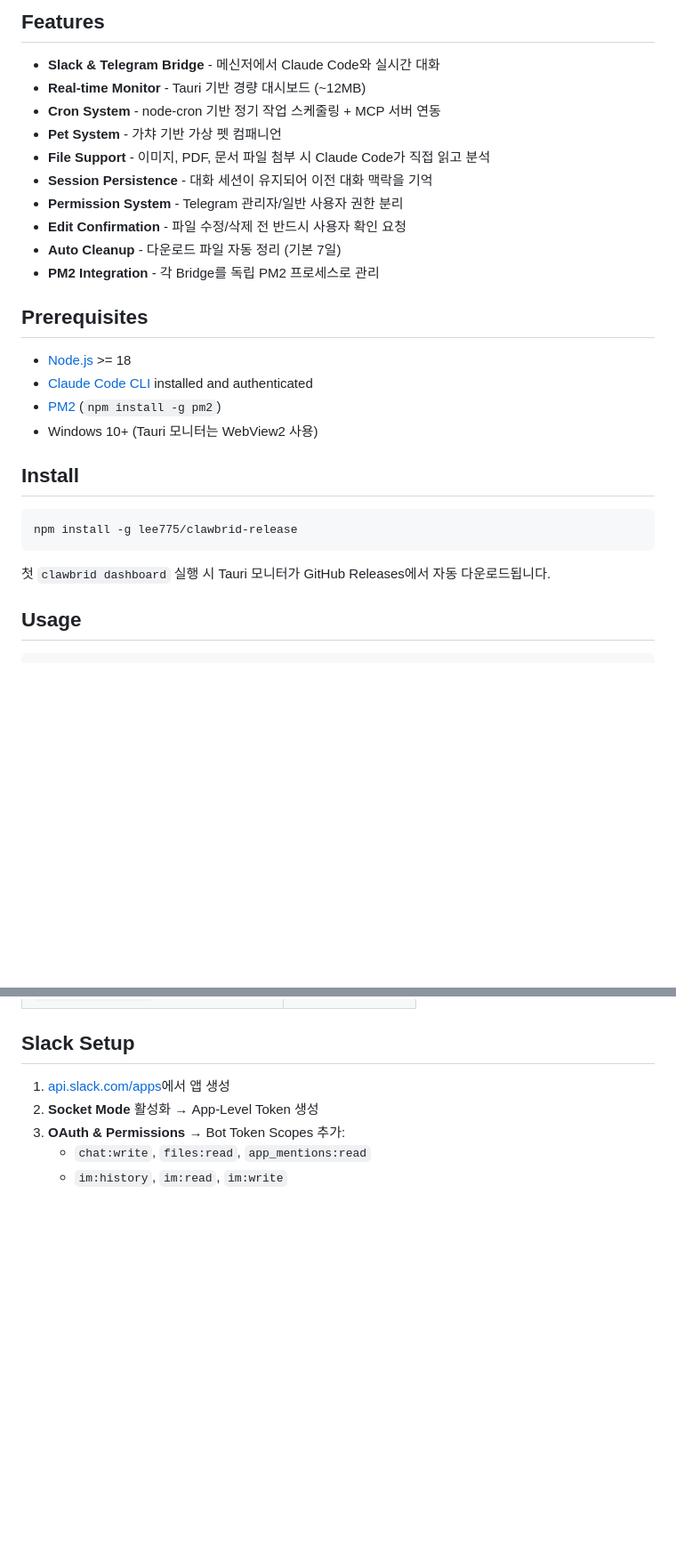
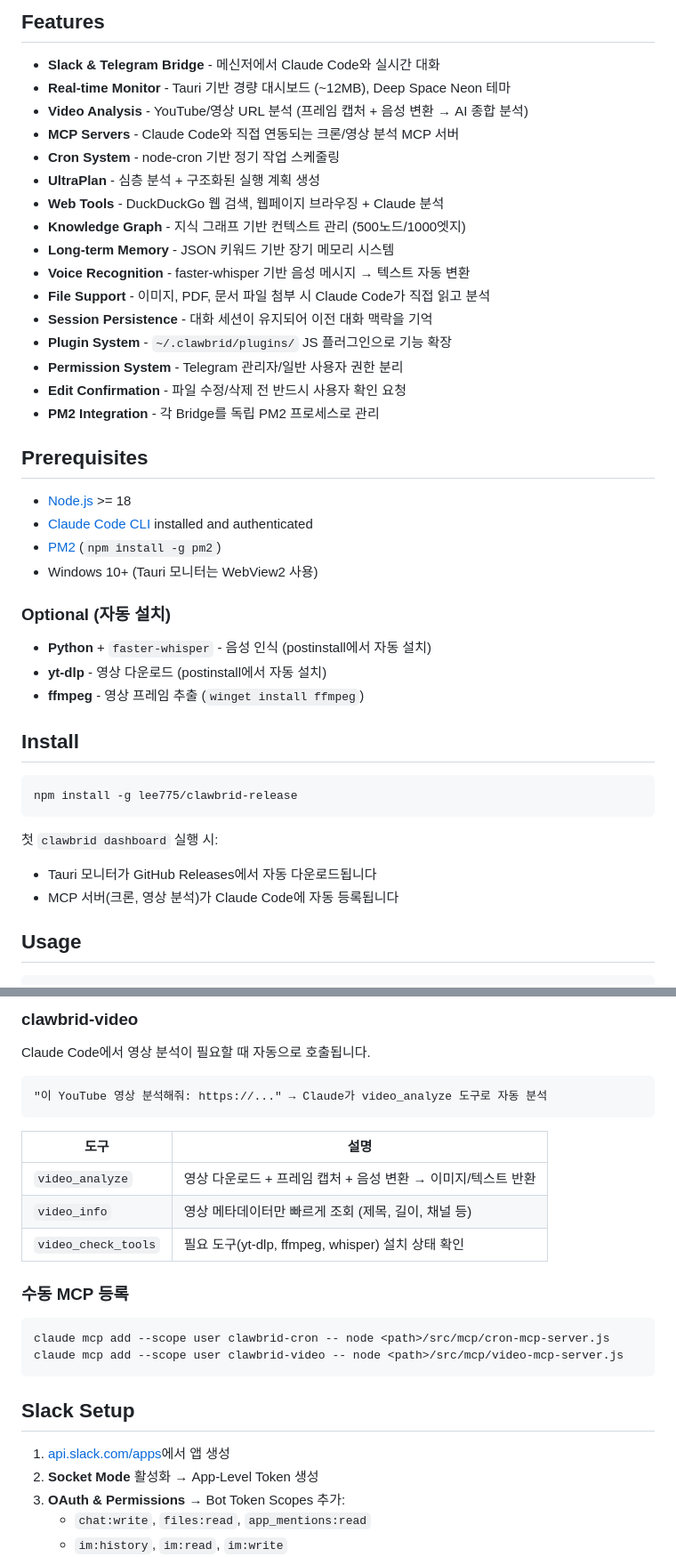
Before and after one commit to lee775/clawbrid-release, a Markdown page: README.md, 2 parts joined by grey strips. Shown at 89% size. Drawn GitHub-style; blank space fills up the shorter version.

````diff
--- a/README.md
+++ b/README.md
@@ -7,14 +7,20 @@ ClawBrid는 [Claude Code](https://claude.ai/code) CLI를 Slack과 Telegram 메
 ## Features
 
 - **Slack & Telegram Bridge** - 메신저에서 Claude Code와 실시간 대화
-- **Real-time Monitor** - Tauri 기반 경량 대시보드 (~12MB)
-- **Cron System** - node-cron 기반 정기 작업 스케줄링 + MCP 서버 연동
-- **Pet System** - 가챠 기반 가상 펫 컴패니언
+- **Real-time Monitor** - Tauri 기반 경량 대시보드 (~12MB), Deep Space Neon 테마
+- **Video Analysis** - YouTube/영상 URL 분석 (프레임 캡처 + 음성 변환 → AI 종합 분석)
+- **MCP Servers** - Claude Code와 직접 연동되는 크론/영상 분석 MCP 서버
+- **Cron System** - node-cron 기반 정기 작업 스케줄링
+- **UltraPlan** - 심층 분석 + 구조화된 실행 계획 생성
+- **Web Tools** - DuckDuckGo 웹 검색, 웹페이지 브라우징 + Claude 분석
+- **Knowledge Graph** - 지식 그래프 기반 컨텍스트 관리 (500노드/1000엣지)
+- **Long-term Memory** - JSON 키워드 기반 장기 메모리 시스템
+- **Voice Recognition** - faster-whisper 기반 음성 메시지 → 텍스트 자동 변환
 - **File Support** - 이미지, PDF, 문서 파일 첨부 시 Claude Code가 직접 읽고 분석
 - **Session Persistence** - 대화 세션이 유지되어 이전 대화 맥락을 기억
+- **Plugin System** - `~/.clawbrid/plugins/` JS 플러그인으로 기능 확장
 - **Permission System** - Telegram 관리자/일반 사용자 권한 분리
 - **Edit Confirmation** - 파일 수정/삭제 전 반드시 사용자 확인 요청
-- **Auto Cleanup** - 다운로드 파일 자동 정리 (기본 7일)
 - **PM2 Integration** - 각 Bridge를 독립 PM2 프로세스로 관리
 
 ## Prerequisites
@@ -24,13 +30,21 @@ ClawBrid는 [Claude Code](https://claude.ai/code) CLI를 Slack과 Telegram 메
 - [PM2](https://pm2.keymetrics.io/) (`npm install -g pm2`)
 - Windows 10+ (Tauri 모니터는 WebView2 사용)
 
+### Optional (자동 설치)
+
+- **Python** + `faster-whisper` - 음성 인식 (postinstall에서 자동 설치)
+- **yt-dlp** - 영상 다운로드 (postinstall에서 자동 설치)
+- **ffmpeg** - 영상 프레임 추출 (`winget install ffmpeg`)
+
 ## Install
 
 ```bash
 npm install -g lee775/clawbrid-release
 ```
 
-첫 `clawbrid dashboard` 실행 시 Tauri 모니터가 GitHub Releases에서 자동 다운로드됩니다.
+첫 `clawbrid dashboard` 실행 시:
+- Tauri 모니터가 GitHub Releases에서 자동 다운로드됩니다
+- MCP 서버(크론, 영상 분석)가 Claude Code에 자동 등록됩니다
 
 ## Usage
 
@@ -59,3 +129,23 @@ clawbrid update         # 최신 버전으로 업데이트
+### clawbrid-video
+Claude Code에서 영상 분석이 필요할 때 자동으로 호출됩니다.
+
+```
+"이 YouTube 영상 분석해줘: https://..." → Claude가 video_analyze 도구로 자동 분석
+```
+
+| 도구 | 설명 |
+|------|------|
+| `video_analyze` | 영상 다운로드 + 프레임 캡처 + 음성 변환 → 이미지/텍스트 반환 |
+| `video_info` | 영상 메타데이터만 빠르게 조회 (제목, 길이, 채널 등) |
+| `video_check_tools` | 필요 도구(yt-dlp, ffmpeg, whisper) 설치 상태 확인 |
+
+### 수동 MCP 등록
+
+```bash
+claude mcp add --scope user clawbrid-cron -- node <path>/src/mcp/cron-mcp-server.js
+claude mcp add --scope user clawbrid-video -- node <path>/src/mcp/video-mcp-server.js
+```
+
 ## Slack Setup
 
 1. [api.slack.com/apps](https://api.slack.com/apps)에서 앱 생성
````
Also changed, not shown: other parts of README.md (+62 -11 lines).
